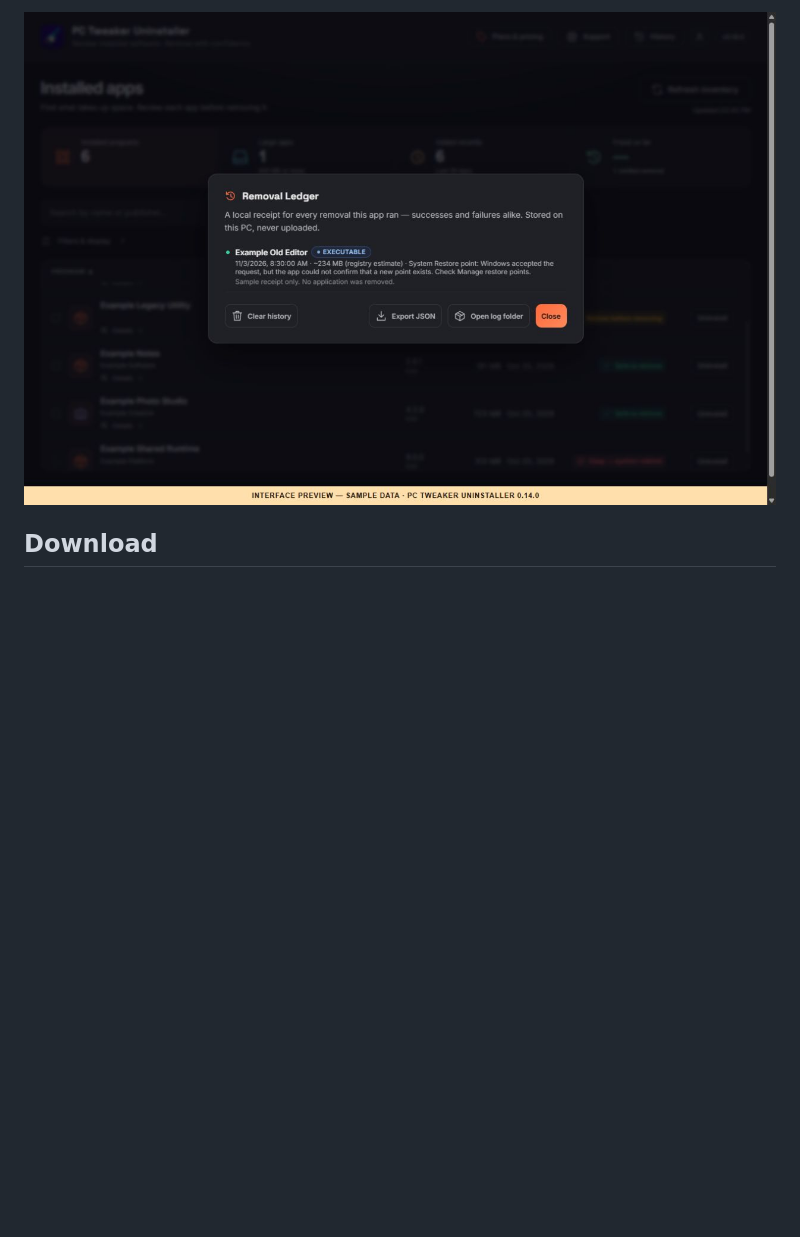
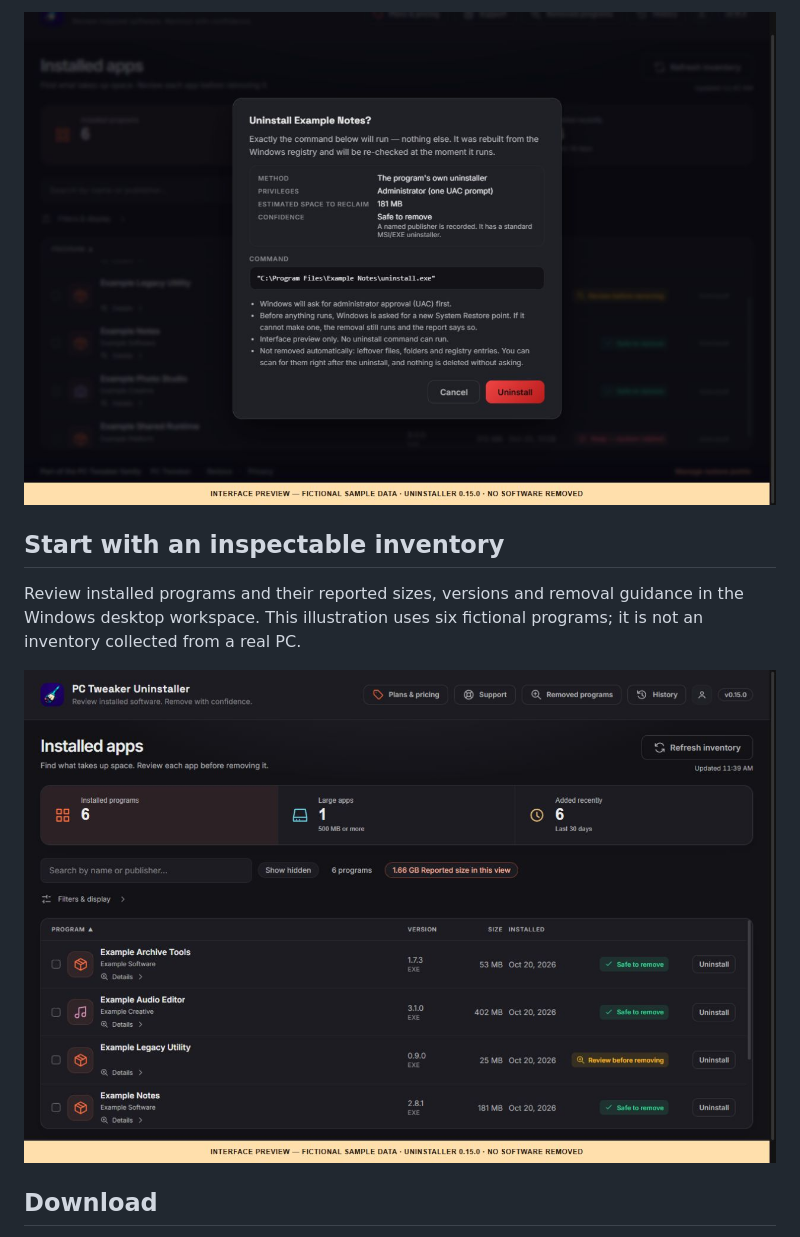
Before and after one commit to AurelioAvila/pc-tweaker-uninstaller, a Markdown page: README.md, the part around one of its changes. Drawn GitHub-style; pictures changed too: docs/screenshots/uninstaller-0.15.0-inventory-sample-data.jpg (added), docs/screenshots/uninstaller-0.15.0-removal-brief-sample-data.jpg (added); blank space fills up the shorter version.

```diff
--- a/README.md
+++ b/README.md
@@ -40,5 +43,13 @@ an unverified restore point and no measured reclaimed space.
 
-![Uninstaller 0.14.0 Removal Ledger with a fictional receipt and an explicitly unverified restore point; sample data only.](docs/screenshots/uninstaller-0.14.0-removal-ledger-sample-data.jpg)
+![Uninstaller 0.15.0 removal brief showing a fictional command and permission requirement. No command executed.](docs/screenshots/uninstaller-0.15.0-removal-brief-sample-data.jpg)
+
+## Start with an inspectable inventory
+
+Review installed programs and their reported sizes, versions and removal
+guidance in the Windows desktop workspace. This illustration uses six fictional
+programs; it is not an inventory collected from a real PC.
+
+![Uninstaller 0.15.0 installed-program inventory with a permanent fictional-sample-data label.](docs/screenshots/uninstaller-0.15.0-inventory-sample-data.jpg)
 
 ## Download
 
```
Also changed, not shown: other parts of README.md (+14 -11 lines), docs/SCREENSHOTS.md (+27 -1 lines), docs/screenshots/uninstaller-0.15.0-leftover-review-sample-data.jpg (added), docs/screenshots/uninstaller-0.15.0-removed-programs-sample-data.jpg (added).
